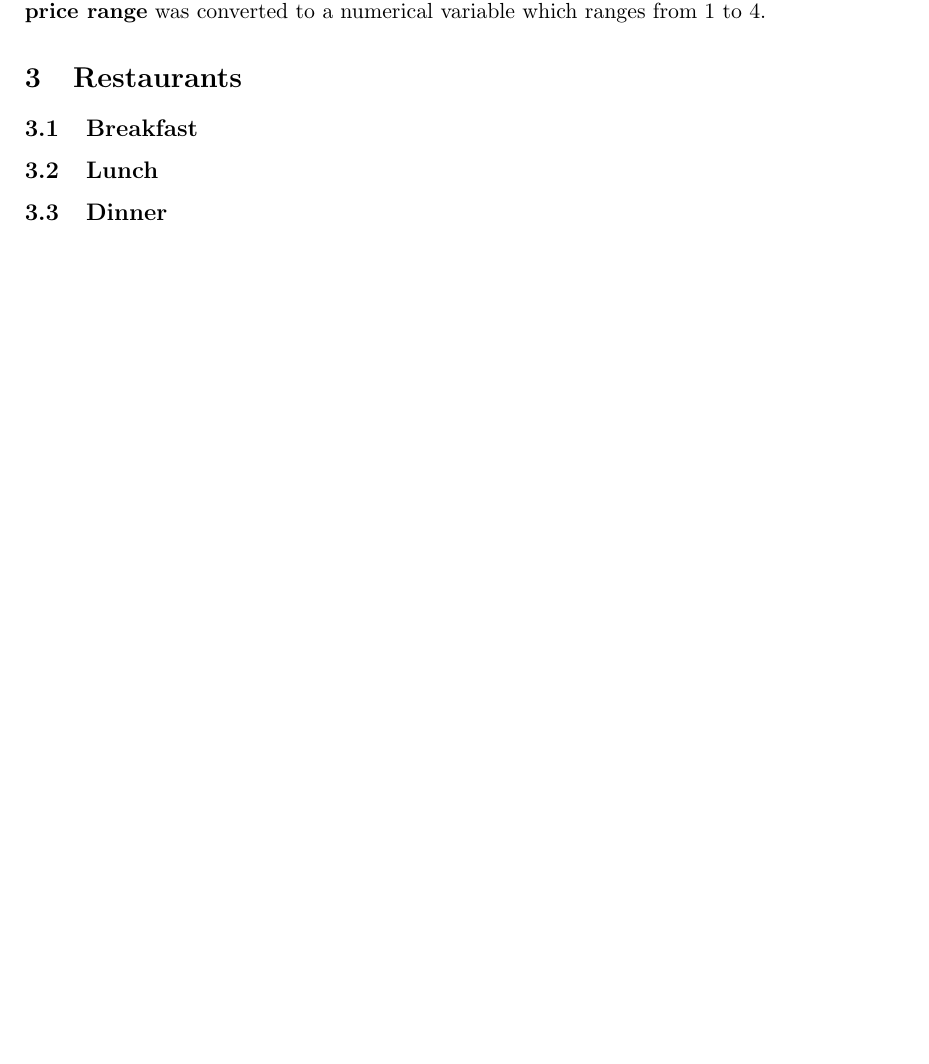
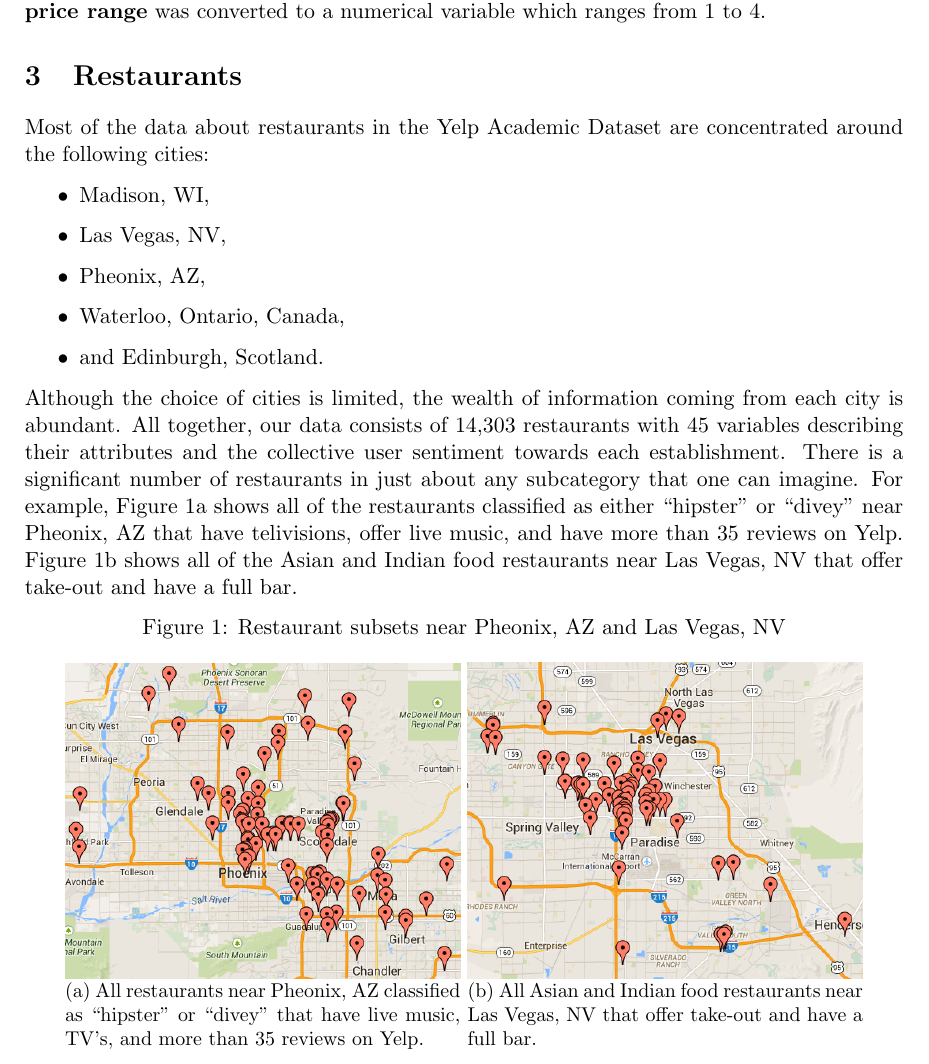
Before and after one commit to AkiraKaneshiro/STAT-579-Final-Project, a LaTeX paper (Paper/STAT-579-Final-Project.tex): part of page 4 of 5 before the commit and part of page 4 of 6 after it, cut so that both start at the same text, the shorter picture padded with empty space. Compiled offline with pdfLaTeX.

Commit message:
mapping added to paper

```diff
--- a/Paper/STAT-579-Final-Project.tex
+++ b/Paper/STAT-579-Final-Project.tex
@@ -3,9 +3,11 @@
 \usepackage{graphicx}
 \usepackage{fancyhdr}
 \usepackage{nopageno}%removes number on titlepage
-\usepackage[parfill]{parskip}
-\usepackage{subfig}
-\usepackage{multirow}
+\usepackage[parfill]{parskip}%adds lines in between paragraphs and takes out indentation
+%\usepackage{subfig}
+%\usepackage{multirow}
+\usepackage{caption}
+\usepackage{subcaption}
 
 \begin{document}
 % Cover page
@@ -61,11 +63,32 @@ To work with the data, we converted the set of all \textbf{Business} objects to
 
 \section{Restaurants}
 
-\subsection{Breakfast}
+Most of the data about restaurants in the Yelp Academic Dataset are concentrated around the following cities:
+\begin{itemize}
+	\item Madison, WI,
+	\item Las Vegas, NV,
+	\item Pheonix, AZ,
+	\item Waterloo, Ontario, Canada,
+	\item and Edinburgh, Scotland.
+\end{itemize}
+Although the choice of cities is limited, the wealth of information coming from each city is abundant. All together, our data consists of 14,303 restaurants with 45 variables describing their attributes and the collective user sentiment towards each establishment. There is a significant number of restaurants in just about any subcategory that one can imagine. For example, Figure~\ref{fig:food01a} shows all of the restaurants classified as either ``hipster" or ``divey" near Pheonix, AZ that have telivisions, offer live music, and have more than 35 reviews on Yelp. Figure~\ref{fig:food01b} shows all of the Asian and Indian food restaurants near Las Vegas, NV that offer take-out and have a full bar.
 
-\subsection{Lunch}
+\begin{figure}[h]
+\caption{Restaurant subsets near Pheonix, AZ and Las Vegas, NV\label{fig:food01}}
+\centering
+\begin{subfigure}{0.45\linewidth}
+\includegraphics[width=\linewidth]{Figures/food_AZ.png}
+\caption{All restaurants near Pheonix, AZ classified as ``hipster" or ``divey" that have live music, TV's, and more than 35 reviews on Yelp.}
+\label{fig:food01a}
+\end{subfigure}
+\begin{subfigure}{0.45\linewidth}
+\includegraphics[width=\linewidth]{Figures/food_NV.png}
+\caption{All Asian and Indian food restaurants near Las Vegas, NV that offer take-out and have a full bar.}
+\label{fig:food01b}
+\end{subfigure}
+\end{figure}
 
-\subsection{Dinner}
+
 
 \section{Bars}
 
```
Also changed, not shown: Paper/Figures/food_AZ.png (added), Paper/Figures/food_NV.png (added), Paper/STAT-579-Final-Project.pdf, 5 other files.
